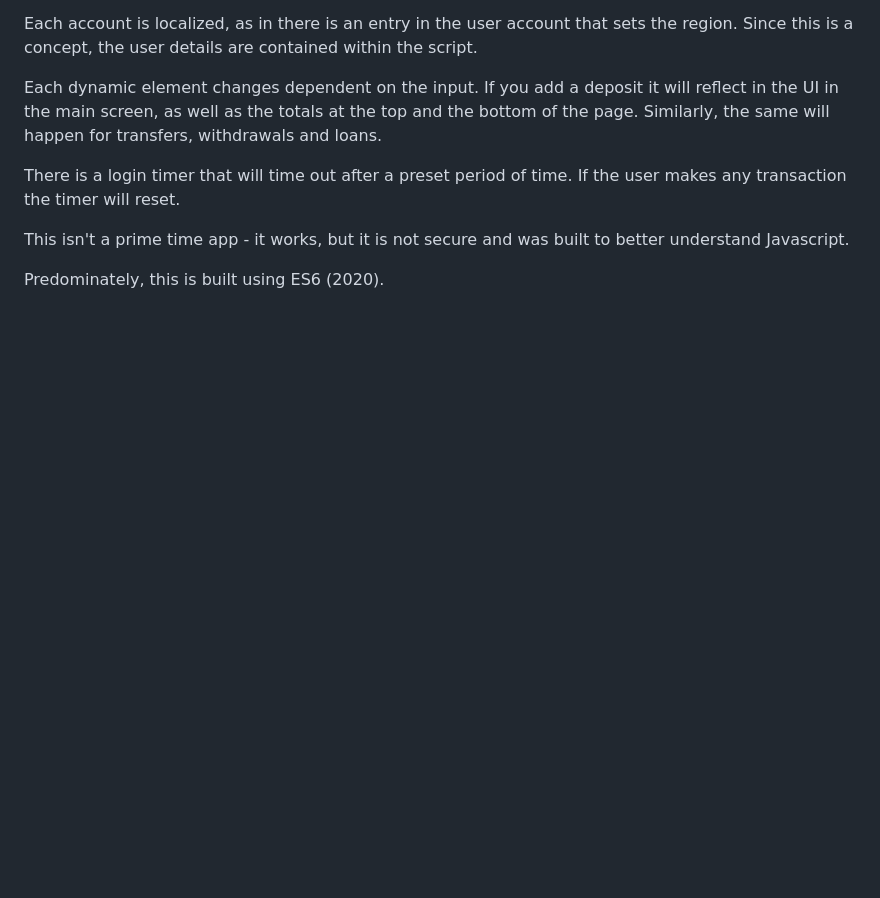
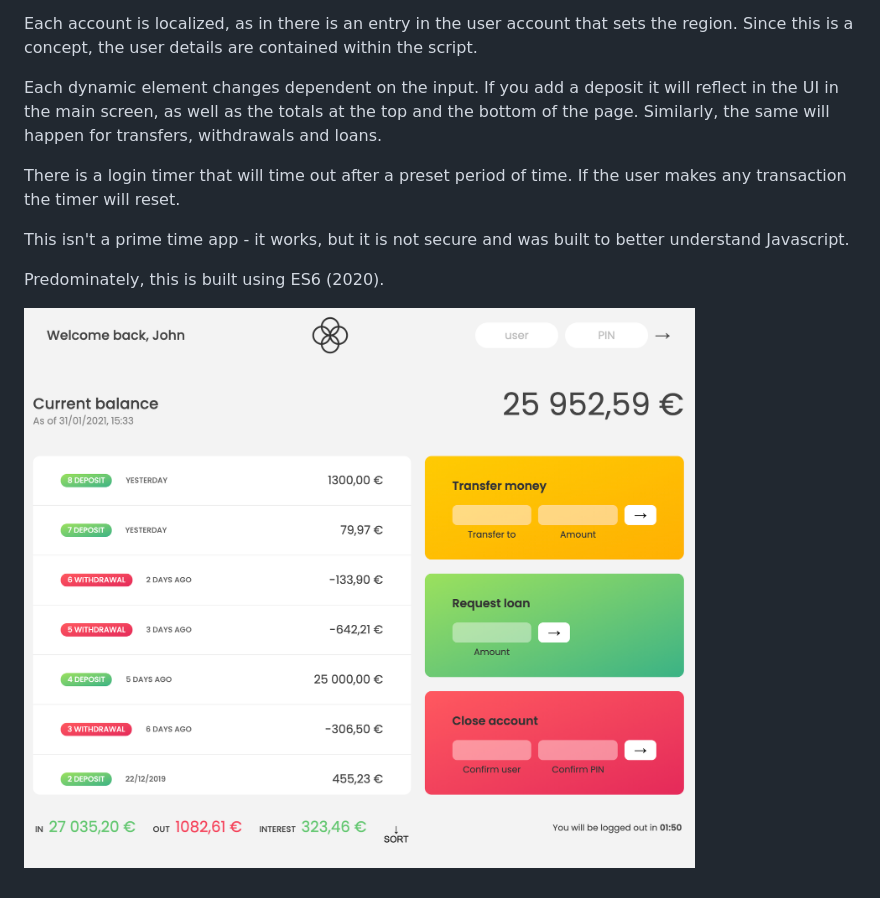
Before and after one commit to steveshead/javascript-concept-banking-app, a Markdown page: README.md, the part around the change. Rendered like a GitHub page; pictures changed too: bank_app.png (added); blank space fills up the shorter version.

Commit message:
added image

```diff
--- a/README.md
+++ b/README.md
@@ -18,3 +18,5 @@ There is a login timer that will time out after a preset period of time. If the
 This isn't a prime time app - it works, but it is not secure and was built to better understand Javascript.
 
 Predominately, this is built using ES6 (2020).
+
+![bank app](bank_app.png)
```
